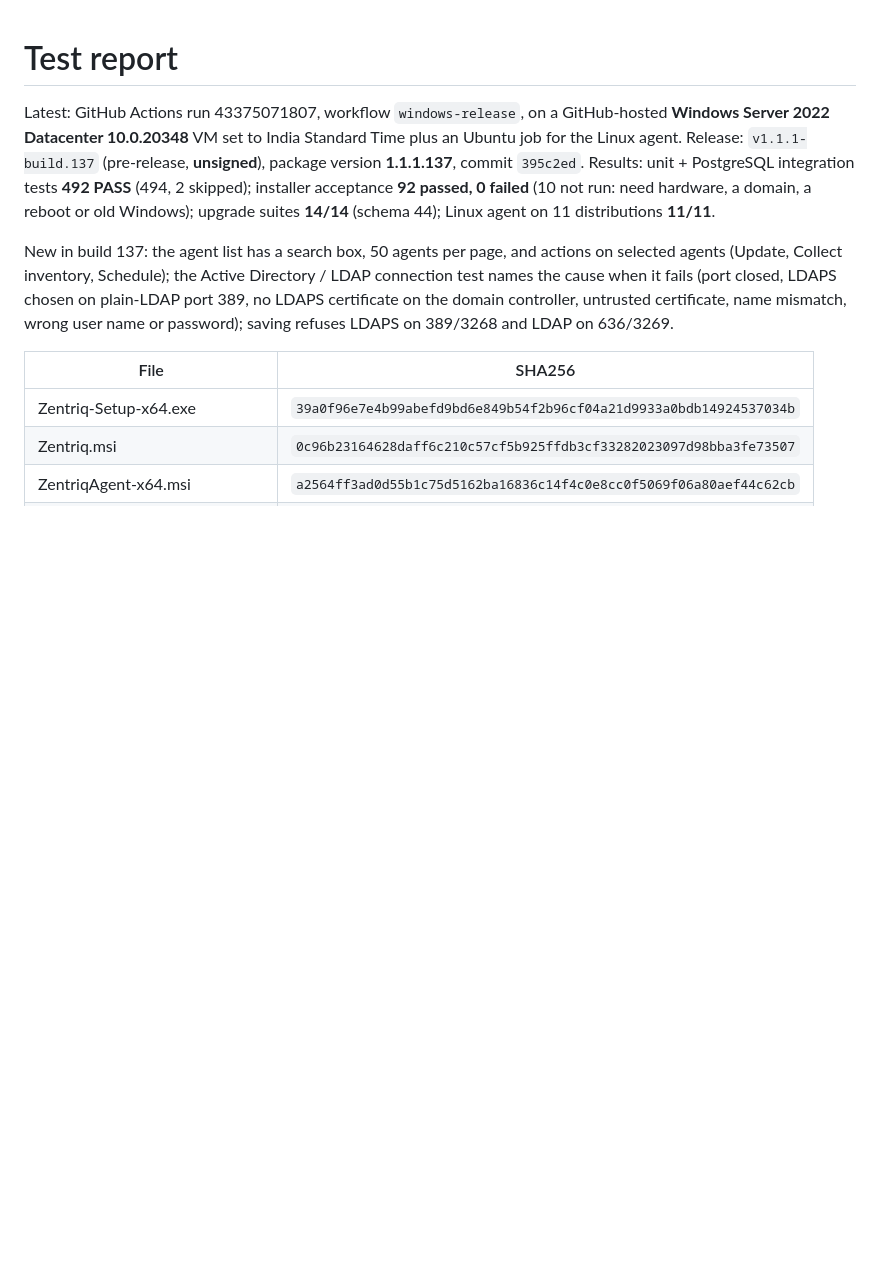
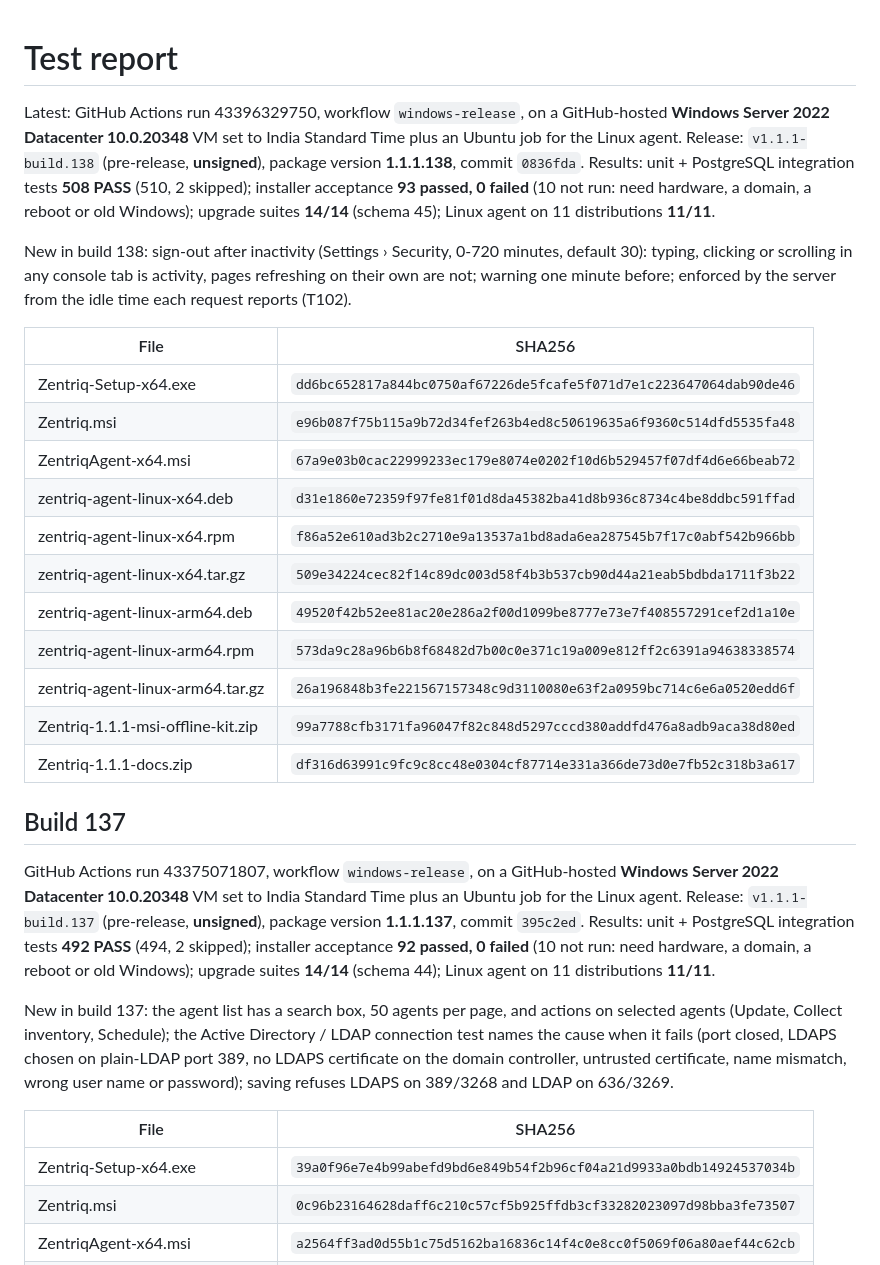
Before and after one commit to sanjibmon/zentriq, a Markdown page: docs/test-report.md, the part around the change. Drawn GitHub-style; blank space fills up the shorter version.

Commit message:
Test report: build 138 [skip ci]
Co-Authored-By: Claude Opus 5.5 <noreply@anthropic.com>
Claude-Session: https://claude.ai/code/session_01VwJkJjJLUjGV9bdPCHDfJB

```diff
--- a/docs/test-report.md
+++ b/docs/test-report.md
@@ -1,6 +1,33 @@
 # Test report
 
-Latest: GitHub Actions run 43375071807, workflow `windows-release`, on a GitHub-hosted **Windows Server 2022
+Latest: GitHub Actions run 43396329750, workflow `windows-release`, on a GitHub-hosted **Windows Server 2022
+Datacenter 10.0.20348** VM set to India Standard Time plus an Ubuntu job for the Linux agent. Release:
+`v1.1.1-build.138` (pre-release, **unsigned**), package version **1.1.1.138**, commit `0836fda`. Results: unit +
+PostgreSQL integration tests **508 PASS** (510, 2 skipped); installer acceptance **93 passed, 0 failed** (10 not run:
+need hardware, a domain, a reboot or old Windows); upgrade suites **14/14** (schema 45); Linux agent on 11
+distributions **11/11**.
+
+New in build 138: sign-out after inactivity (Settings › Security, 0-720 minutes, default 30): typing, clicking or
+scrolling in any console tab is activity, pages refreshing on their own are not; warning one minute before; enforced by
+the server from the idle time each request reports (T102).
+
+| File | SHA256 |
+|---|---|
+| Zentriq-Setup-x64.exe | `dd6bc652817a844bc0750af67226de5fcafe5f071d7e1c223647064dab90de46` |
+| Zentriq.msi | `e96b087f75b115a9b72d34fef263b4ed8c50619635a6f9360c514dfd5535fa48` |
+| ZentriqAgent-x64.msi | `67a9e03b0cac22999233ec179e8074e0202f10d6b529457f07df4d6e66beab72` |
+| zentriq-agent-linux-x64.deb | `d31e1860e72359f97fe81f01d8da45382ba41d8b936c8734c4be8ddbc591ffad` |
+| zentriq-agent-linux-x64.rpm | `f86a52e610ad3b2c2710e9a13537a1bd8ada6ea287545b7f17c0abf542b966bb` |
+| zentriq-agent-linux-x64.tar.gz | `509e34224cec82f14c89dc003d58f4b3b537cb90d44a21eab5bdbda1711f3b22` |
+| zentriq-agent-linux-arm64.deb | `49520f42b52ee81ac20e286a2f00d1099be8777e73e7f408557291cef2d1a10e` |
+| zentriq-agent-linux-arm64.rpm | `573da9c28a96b6b8f68482d7b00c0e371c19a009e812ff2c6391a94638338574` |
+| zentriq-agent-linux-arm64.tar.gz | `26a196848b3fe221567157348c9d3110080e63f2a0959bc714c6e6a0520edd6f` |
+| Zentriq-1.1.1-msi-offline-kit.zip | `99a7788cfb3171fa96047f82c848d5297cccd380addfd476a8adb9aca38d80ed` |
+| Zentriq-1.1.1-docs.zip | `df316d63991c9fc9c8cc48e0304cf87714e331a366de73d0e7fb52c318b3a617` |
+
+## Build 137
+
+GitHub Actions run 43375071807, workflow `windows-release`, on a GitHub-hosted **Windows Server 2022
 Datacenter 10.0.20348** VM set to India Standard Time plus an Ubuntu job for the Linux agent. Release:
 `v1.1.1-build.137` (pre-release, **unsigned**), package version **1.1.1.137**, commit `395c2ed`. Results: unit +
 PostgreSQL integration tests **492 PASS** (494, 2 skipped); installer acceptance **92 passed, 0 failed** (10 not run:
```
